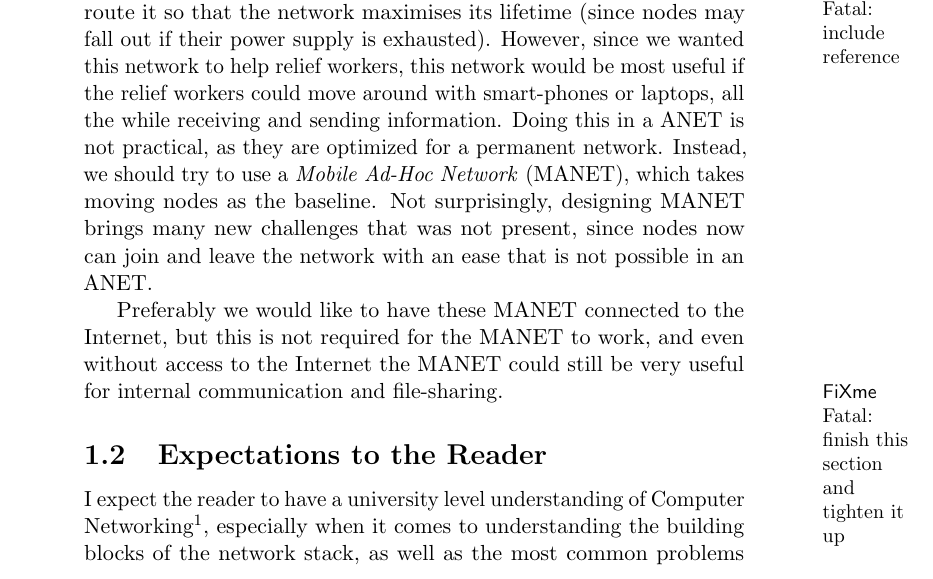
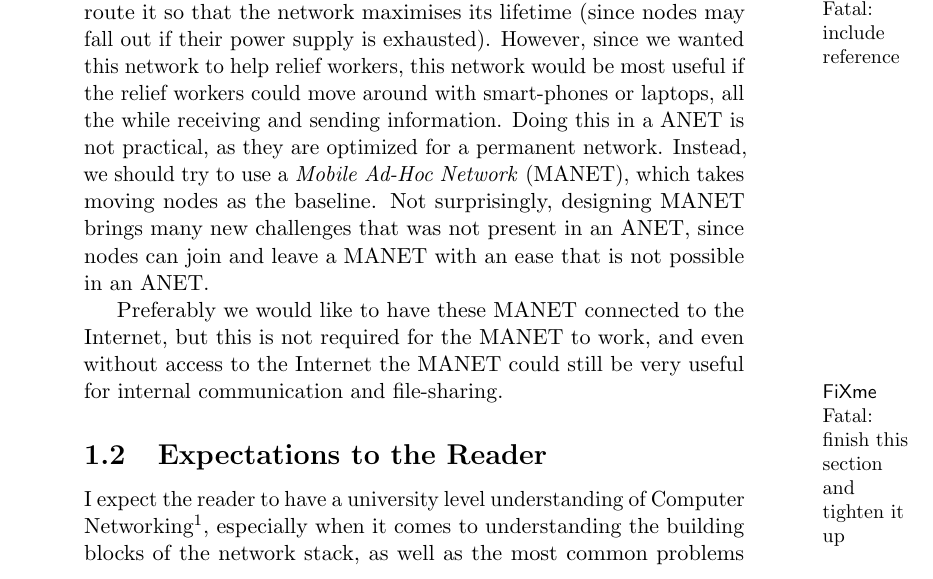
Before and after one commit to kjmikkel/MasterThesis, a LaTeX thesis (report/MasterThesis.tex, which reads report/introduction.tex): part of page 3 of 5, cut so that both start at the same text. Compiled offline with pdfLaTeX.

Commit message:
added missing word and fix the connection

```diff
--- a/report/introduction.tex
+++ b/report/introduction.tex
@@ -12,7 +12,7 @@ Mesh network could also easily play a vital role in humanitarian operations, suc
 
 An alternative could be to manually create a wired network, but this can be very time consuming, and prone to disruption as people or vehicles may destroy the connection. A third alternative may be to use wireless forwarding stations (WFS) -- these WFS must be placed such that they can both send and receive information from the WBS and in this way \todo{Make a graph of this} make it possible to extend the area that can receive wireless Internet. However, these WFS are still an extra burden for the relief workers, and it is unlikely that they will be able to cover every knock and cranny. One way to remove the WFS' is to make each node make each computer node in the network propagate the wireless Internet signal. Preferably we would like to see this networks' topology to be made without human intervention, since this could prove rather onus.
 
-Fortunately, this is the area \anet, which for long has been studied in order to improve sensor data collection from inhospitable locations, like dense jungle or the arctic. \anet often include both \todo{include reference} a way to create the network topology, but also how to route it so that the network maximises its lifetime (since nodes may fall out if their power supply is exhausted). However, since we wanted this network to help relief workers, this network would be most useful if the relief workers could move around with smart-phones or laptops, all the while receiving and sending information. Doing this in a \anet is not practical, as they are optimized for a permanent network. Instead, we should try to use a \manet, which takes moving nodes as the baseline. Not surprisingly, designing \manet brings many new challenges that was not present, since nodes now can join and leave the network with an ease that is not possible in an \anet.
+Fortunately, this is the area \anet, which for long has been studied in order to improve sensor data collection from inhospitable locations, like dense jungle or the arctic. \anet often include both \todo{include reference} a way to create the network topology, but also how to route it so that the network maximises its lifetime (since nodes may fall out if their power supply is exhausted). However, since we wanted this network to help relief workers, this network would be most useful if the relief workers could move around with smart-phones or laptops, all the while receiving and sending information. Doing this in a \anet is not practical, as they are optimized for a permanent network. Instead, we should try to use a \manet, which takes moving nodes as the baseline. Not surprisingly, designing \manet brings many new challenges that was not present in an \anet, since nodes can join and leave a \manet with an ease that is not possible in an \anet.
 
 Preferably we would like to have these \manet connected to the Internet, but this is not required for the \manet to work, and even without access to the Internet the \manet could still  be very useful for internal communication and file-sharing.
 
```
